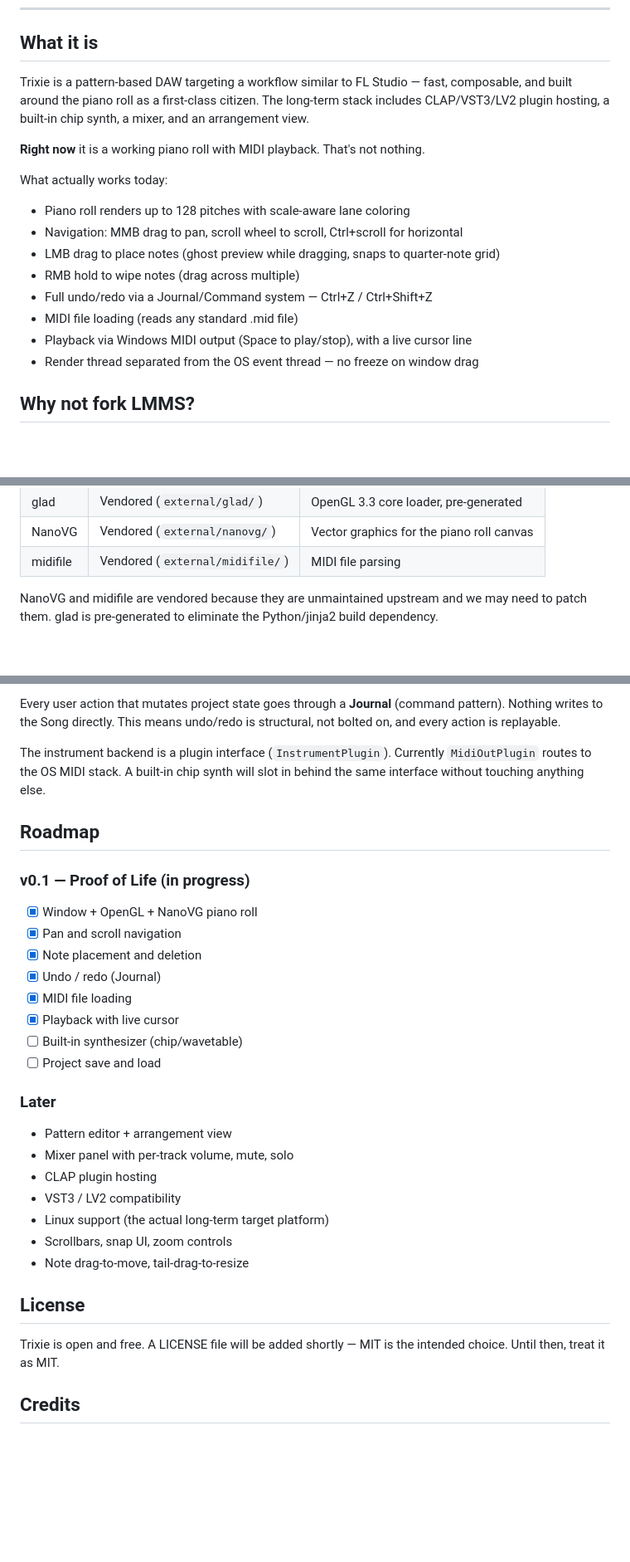
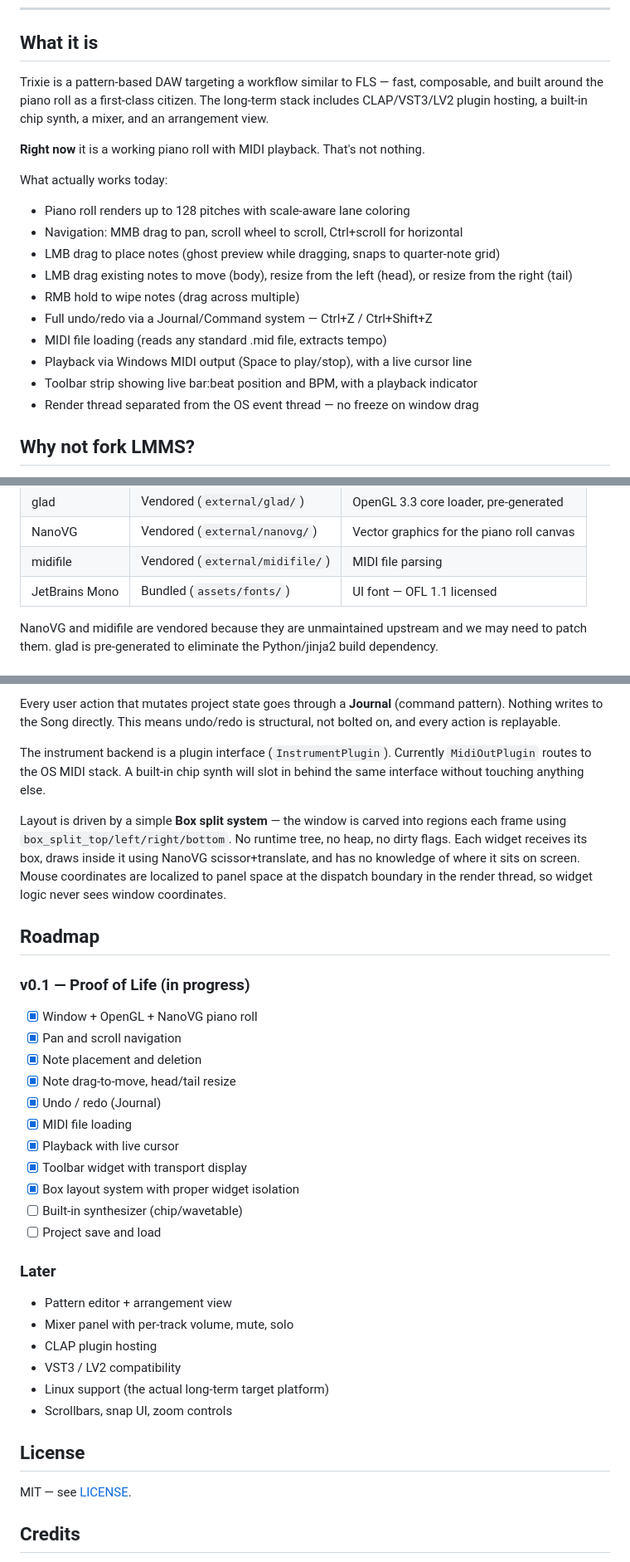
Before and after one commit to Rhodexa/Trixie, a Markdown page: README.md, 3 parts joined by grey strips. Shown at 83% size. Drawn GitHub-style; blank space fills up the shorter version.

```diff
--- a/README.md
+++ b/README.md
@@ -6,7 +6,7 @@ A digital audio workstation built from scratch. Not a fork. Built with absolute
 
 ## What it is
 
-Trixie is a pattern-based DAW targeting a workflow similar to FL Studio — fast, composable, and built around the piano roll as a first-class citizen. The long-term stack includes CLAP/VST3/LV2 plugin hosting, a built-in chip synth, a mixer, and an arrangement view.
+Trixie is a pattern-based DAW targeting a workflow similar to FLS — fast, composable, and built around the piano roll as a first-class citizen. The long-term stack includes CLAP/VST3/LV2 plugin hosting, a built-in chip synth, a mixer, and an arrangement view.
 
 **Right now** it is a working piano roll with MIDI playback. That's not nothing.
 
@@ -15,10 +15,12 @@ What actually works today:
 - Piano roll renders up to 128 pitches with scale-aware lane coloring
 - Navigation: MMB drag to pan, scroll wheel to scroll, Ctrl+scroll for horizontal
 - LMB drag to place notes (ghost preview while dragging, snaps to quarter-note grid)
+- LMB drag existing notes to move (body), resize from the left (head), or resize from the right (tail)
 - RMB hold to wipe notes (drag across multiple)
 - Full undo/redo via a Journal/Command system — Ctrl+Z / Ctrl+Shift+Z
-- MIDI file loading (reads any standard .mid file)
+- MIDI file loading (reads any standard .mid file, extracts tempo)
 - Playback via Windows MIDI output (Space to play/stop), with a live cursor line
+- Toolbar strip showing live bar:beat position and BPM, with a playback indicator
 - Render thread separated from the OS event thread — no freeze on window drag
 
 ## Why not fork LMMS?
@@ -52,6 +54,7 @@ On first play (Space), Trixie routes MIDI to whatever Windows has set as the def
 | glad | Vendored (`external/glad/`) | OpenGL 3.3 core loader, pre-generated |
 | NanoVG | Vendored (`external/nanovg/`) | Vector graphics for the piano roll canvas |
 | midifile | Vendored (`external/midifile/`) | MIDI file parsing |
+| JetBrains Mono | Bundled (`assets/fonts/`) | UI font — OFL 1.1 licensed |
 
 NanoVG and midifile are vendored because they are unmaintained upstream and we may need to patch them. glad is pre-generated to eliminate the Python/jinja2 build dependency.
 
@@ -71,15 +74,20 @@ Every user action that mutates project state goes through a **Journal** (command
 
 The instrument backend is a plugin interface (`InstrumentPlugin`). Currently `MidiOutPlugin` routes to the OS MIDI stack. A built-in chip synth will slot in behind the same interface without touching anything else.
 
+Layout is driven by a simple **Box split system** — the window is carved into regions each frame using `box_split_top/left/right/bottom`. No runtime tree, no heap, no dirty flags. Each widget receives its box, draws inside it using NanoVG scissor+translate, and has no knowledge of where it sits on screen. Mouse coordinates are localized to panel space at the dispatch boundary in the render thread, so widget logic never sees window coordinates.
+
 ## Roadmap
 
 ### v0.1 — Proof of Life (in progress)
 - [x] Window + OpenGL + NanoVG piano roll
 - [x] Pan and scroll navigation
 - [x] Note placement and deletion
+- [x] Note drag-to-move, head/tail resize
 - [x] Undo / redo (Journal)
 - [x] MIDI file loading
 - [x] Playback with live cursor
+- [x] Toolbar widget with transport display
+- [x] Box layout system with proper widget isolation
 - [ ] Built-in synthesizer (chip/wavetable)
 - [ ] Project save and load
 
@@ -90,11 +98,10 @@ The instrument backend is a plugin interface (`InstrumentPlugin`). Currently `Mi
 - VST3 / LV2 compatibility
 - Linux support (the actual long-term target platform)
 - Scrollbars, snap UI, zoom controls
-- Note drag-to-move, tail-drag-to-resize
 
 ## License
 
-Trixie is open and free. A LICENSE file will be added shortly — MIT is the intended choice. Until then, treat it as MIT.
+MIT — see [LICENSE](LICENSE).
 
 ## Credits
 
```
